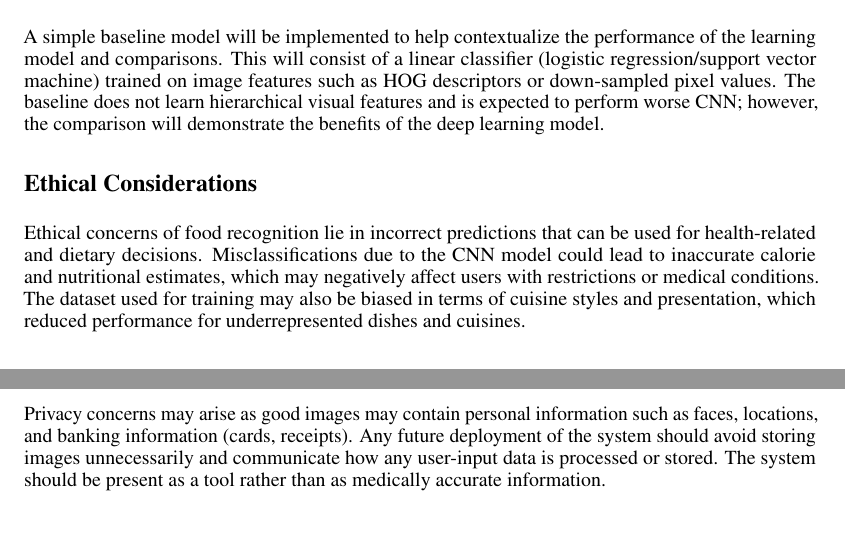
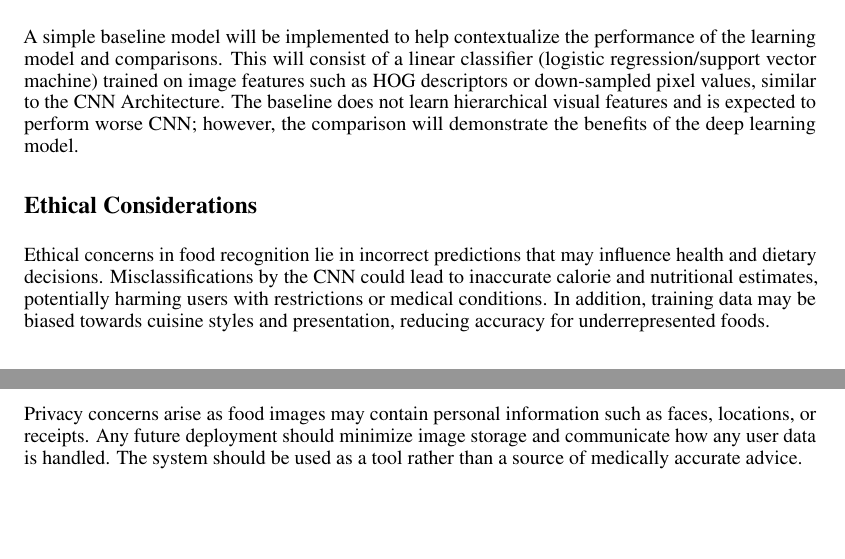
Before and after one commit to mariabangi/APS360-Food-Category-Recognition, a LaTeX document (proposal.tex): two parts of pages 2 and 3 of 4, joined at a grey line, cut so that both start at the same text. Compiled offline with pdfLaTeX.

Commit message:
Refine baseline model and ethical considerations sections
Revised sections on baseline model and ethical considerations for clarity and conciseness.

```diff
--- a/proposal.tex
+++ b/proposal.tex
@@ -58,12 +58,12 @@ The primary model used will be a CNN implemented in PyTorch using transfer learn
 The model will initially be trained by iteration of fine-tuning the final layers, and additional layers may be implemented or unfrozen as full fine-tuning occurs for improved performance. If time permits, an extension of a transformer-based model based on existing models \cite{mdpi2025} to compare performance against the CNN approach when looking at visually similar food categories.
 
 \section*{Baseline Model}
-A simple baseline model will be implemented to help contextualize the performance of the learning model and comparisons. This will consist of a linear classifier (logistic regression/support vector machine) trained on image features such as HOG descriptors or down-sampled pixel values. The baseline does not learn hierarchical visual features and is expected to perform worse CNN; however, the comparison will demonstrate the benefits of the deep learning model.
+A simple baseline model will be implemented to help contextualize the performance of the learning model and comparisons. This will consist of a linear classifier (logistic regression/support vector machine) trained on image features such as HOG descriptors or down-sampled pixel values, similar to the CNN Architecture. The baseline does not learn hierarchical visual features and is expected to perform worse CNN; however, the comparison will demonstrate the benefits of the deep learning model.
 
 \section*{Ethical Considerations}
-Ethical concerns of food recognition lie in incorrect predictions that can be used for health-related and dietary decisions. Misclassifications due to the CNN model could lead to inaccurate calorie and nutritional estimates, which may negatively affect users with restrictions or medical conditions. The dataset used for training may also be biased in terms of cuisine styles and presentation, which reduced performance for underrepresented dishes and cuisines.
+Ethical concerns in food recognition lie in incorrect predictions that may influence health and dietary decisions. Misclassifications by the CNN could lead to inaccurate calorie and nutritional estimates, potentially harming users with restrictions or medical conditions. In addition, training data may be biased towards cuisine styles and presentation, reducing accuracy for underrepresented foods.
 
-Privacy concerns may arise as good images may contain personal information such as faces, locations, and banking information (cards, receipts). Any future deployment of the system should avoid storing images unnecessarily and communicate how any user-input data is processed or stored. The system should be present as a tool rather than as medically accurate information.
+Privacy concerns arise as food images may contain personal information such as faces, locations, or receipts. Any future deployment should minimize image storage and communicate how any user data is handled. The system should be used as a tool rather than a source of medically accurate advice.
 
 \newpage
 \section*{References}
```
